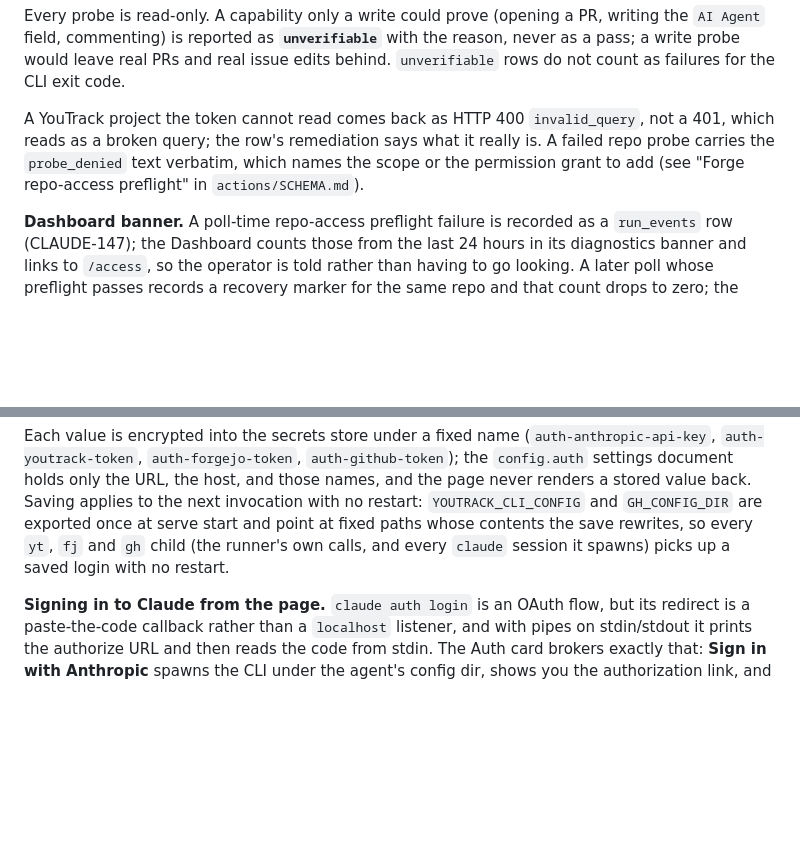
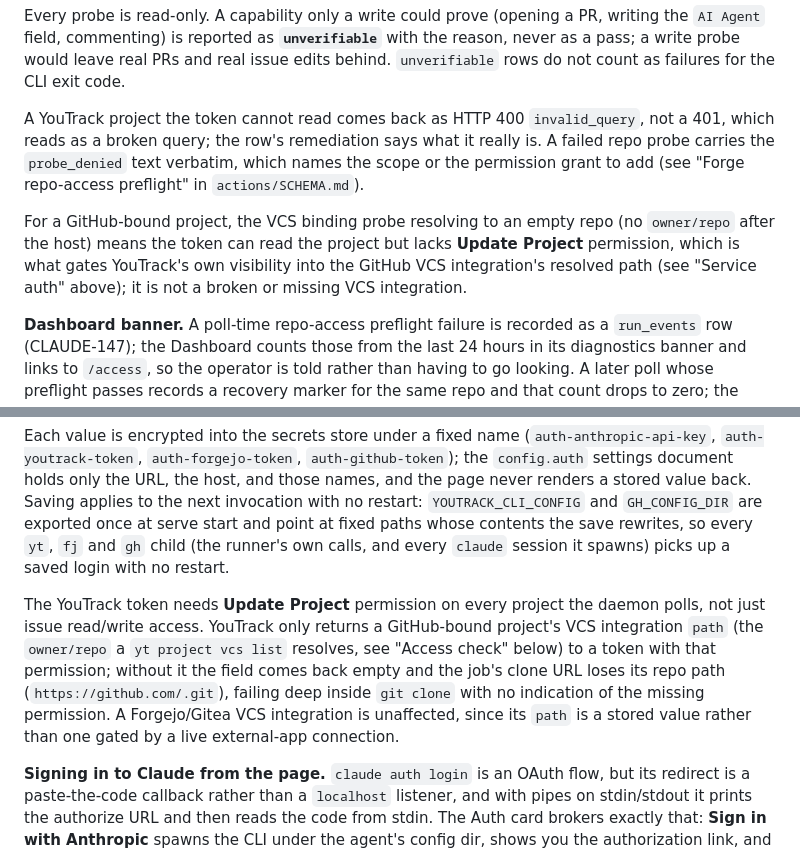
Before and after one commit to psa-systems/claude-run, a Markdown page: README.md, 2 parts joined by grey strips. GitHub-like rendering; blank space fills up the shorter version.

Commit message:
docs(readme): document YouTrack Update Project permission for VCS integration reads
Filing CLAUDE-355 for the code-side fail-closed fix surfaced that a job's GitHub clone can fail with an opaque `https://github.com/.git` error when the YouTrack service-account token can read the project but lacks Update Project permission: YouTrack withholds the GitHub VCS integration's resolved repo path from a token without that permission, and nothing in the runner's own logs names it. Document the requirement in the Service auth section and give the Access check VCS binding probe a matching remediation note.

Co-Authored-By: Claude Sonnet 5 <noreply@anthropic.com>

```diff
--- a/README.md
+++ b/README.md
@@ -250,6 +250,10 @@ A YouTrack project the token cannot read comes back as HTTP 400 `invalid_query`,
 query; the row's remediation says what it really is. A failed repo probe carries the `probe_denied` text verbatim, which
 names the scope or the permission grant to add (see "Forge repo-access preflight" in `actions/SCHEMA.md`).
 
+For a GitHub-bound project, the VCS binding probe resolving to an empty repo (no `owner/repo` after the host) means the
+token can read the project but lacks **Update Project** permission, which is what gates YouTrack's own visibility into
+the GitHub VCS integration's resolved path (see "Service auth" above); it is not a broken or missing VCS integration.
+
 **Dashboard banner.** A poll-time repo-access preflight failure is recorded as a `run_events` row (CLAUDE-147); the
 Dashboard counts those from the last 24 hours in its diagnostics banner and links to `/access`, so the operator is told
 rather than having to go looking. A later poll whose preflight passes records a recovery marker for the same repo and
@@ -807,6 +811,13 @@ names, and the page never renders a stored value back. Saving applies to the nex
 `YOUTRACK_CLI_CONFIG` and `GH_CONFIG_DIR` are exported once at serve start and point at fixed paths whose contents the
 save rewrites, so every `yt`, `fj` and `gh` child (the runner's own calls, and every `claude` session it spawns) picks
 up a saved login with no restart.
+
+The YouTrack token needs **Update Project** permission on every project the daemon polls, not just issue read/write
+access. YouTrack only returns a GitHub-bound project's VCS integration `path` (the `owner/repo` a `yt project vcs
+list` resolves, see "Access check" below) to a token with that permission; without it the field comes back empty and
+the job's clone URL loses its repo path (`https://github.com/.git`), failing deep inside `git clone` with no
+indication of the missing permission. A Forgejo/Gitea VCS integration is unaffected, since its `path` is a stored
+value rather than one gated by a live external-app connection.
 
 **Signing in to Claude from the page.** `claude auth login` is an OAuth flow, but its redirect is a paste-the-code
 callback rather than a `localhost` listener, and with pipes on stdin/stdout it prints the authorize URL and then reads
```
